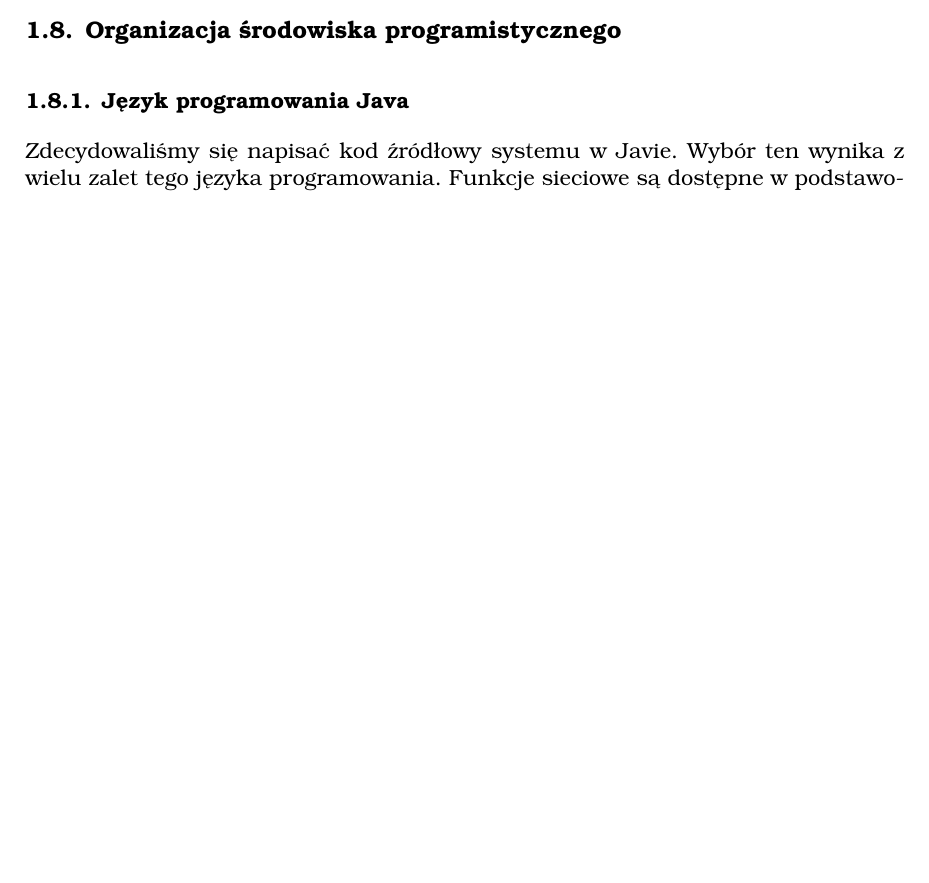
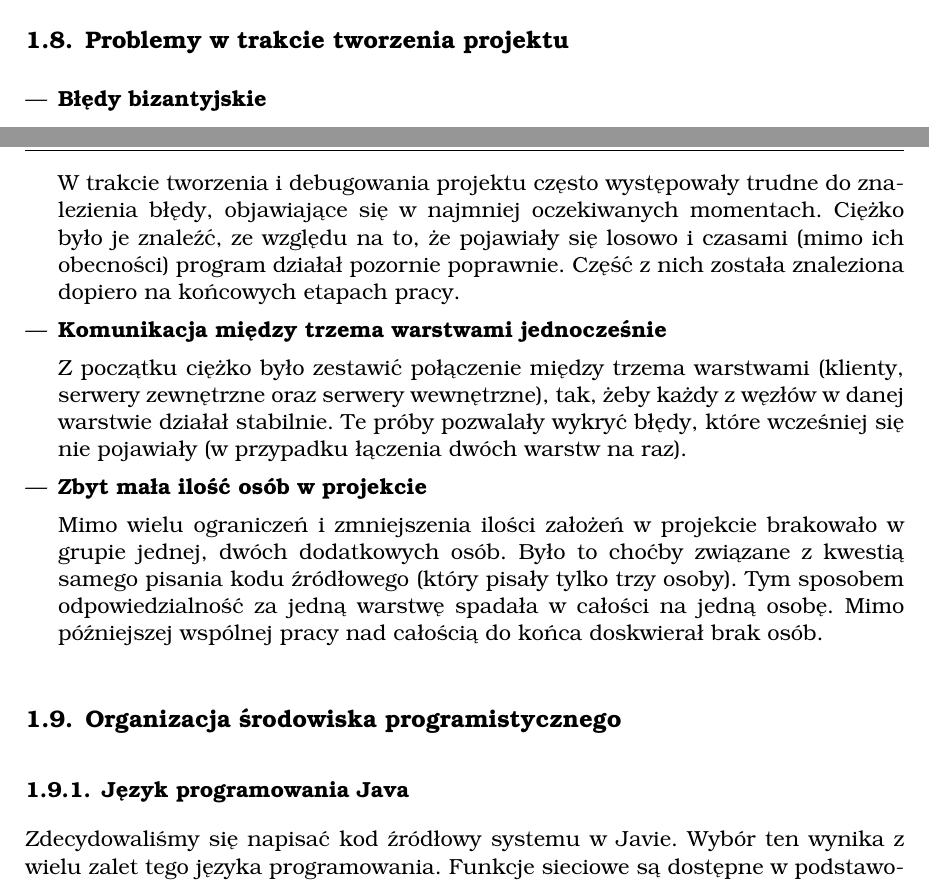
Before and after one commit to WezSieTato/SRO, a LaTeX document (doc/tex/main.tex, which reads doc/tex/description.tex): part of page 23 of 45 before the commit and two parts of pages 23 and 24 of 46 after it, the two joined at a grey line, cut at the place of the change, the shorter picture padded with empty space. Compiled offline with pdfLaTeX.

Commit message:
Na trzeźwo się nie da

```diff
--- a/doc/tex/description.tex
+++ b/doc/tex/description.tex
@@ -619,6 +621,16 @@ timeout = 30
 
 \end{itemize}
 
+\section[Problemy w trakcie tworzenia projektu]{Problemy w trakcie tworzenia projektu}
+\begin{itemize}
+\item \textbf{Błędy bizantyjskie}
+\par{W trakcie tworzenia i debugowania projektu często występowały trudne do znalezienia błędy, objawiające się w najmniej oczekiwanych momentach. Ciężko było je znaleźć, ze względu na to, że pojawiały się losowo i czasami (mimo ich obecności) program działał pozornie poprawnie. Część z nich została znaleziona dopiero na końcowych etapach pracy.}
+\item \textbf{Komunikacja między trzema warstwami jednocześnie}
+\par{Z początku ciężko było zestawić połączenie między trzema warstwami (klienty, serwery zewnętrzne oraz serwery wewnętrzne), tak, żeby każdy z węzłów w danej warstwie działał stabilnie. Te próby pozwalały wykryć błędy, które wcześniej się nie pojawiały (w przypadku łączenia dwóch warstw na raz).}
+\item \textbf{Zbyt mała ilość osób w projekcie}
+\par{Mimo wielu ograniczeń i zmniejszenia ilości założeń w projekcie brakowało w grupie jednej, dwóch dodatkowych osób. Było to choćby związane z kwestią samego pisania kodu źródłowego (który pisały tylko trzy osoby). Tym sposobem odpowiedzialność za jedną warstwę spadała w całości na jedną osobę. Mimo późniejszej wspólnej pracy nad całością do końca doskwierał brak osób.}
+\end{itemize}
+
 \section[Organizacja środowiska programistycznego]{Organizacja środowiska programistycznego}
 
 \subsection[Język programowania Java]{Język programowania Java}
```
Also changed, not shown: doc/tex/description.tex (6 more changed lines), 1 other file.
